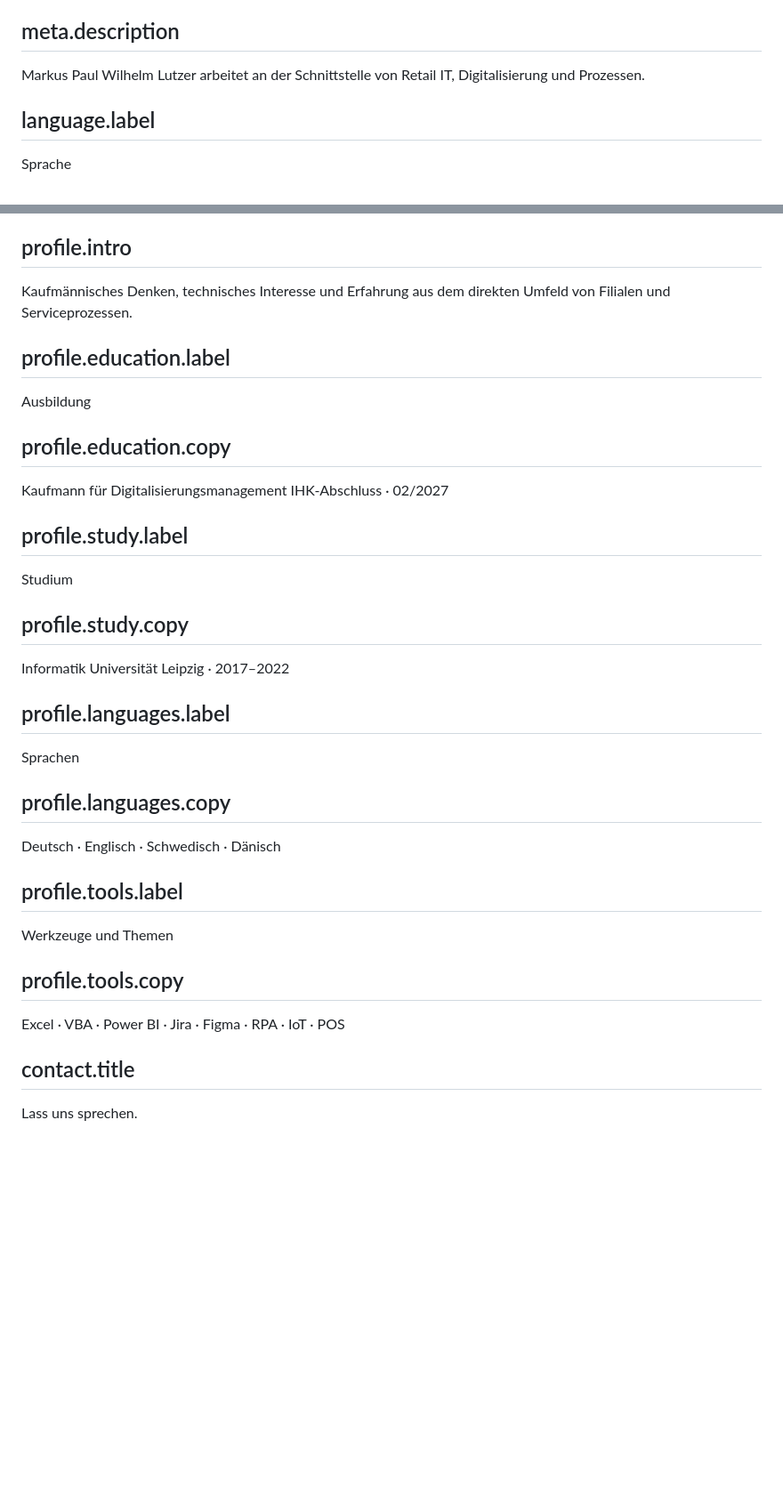
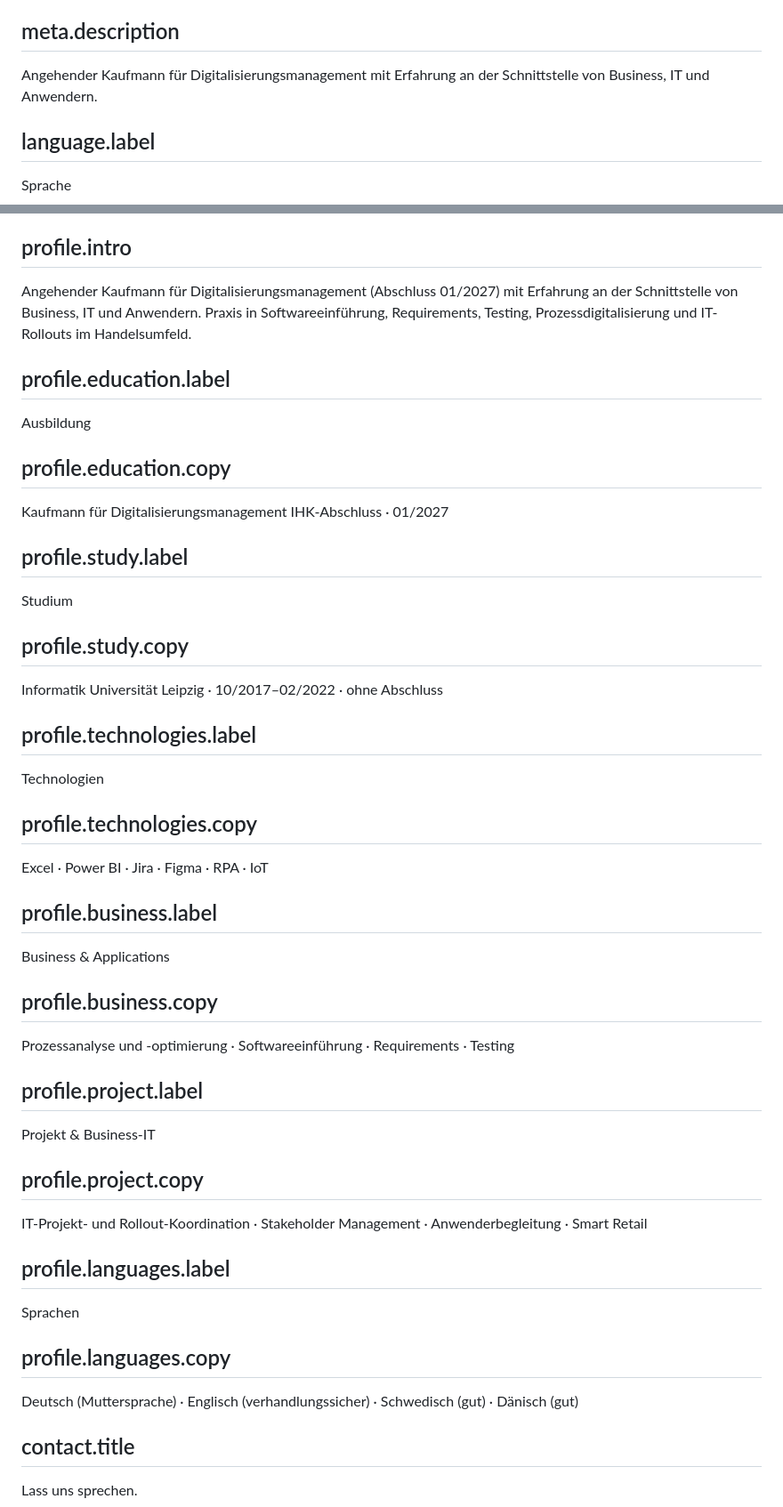
Before and after one commit to paullutzer/paullutzer.dk, a Markdown page: content/de.md, 2 parts joined by grey strips. Shown at 89% size. Rendered like a GitHub page; blank space fills up the shorter version.

```diff
--- a/content/de.md
+++ b/content/de.md
@@ -2,7 +2,7 @@
 Markus Paul Wilhelm Lutzer — Digitalisierung im Arbeitsalltag
 
 ## meta.description
-Markus Paul Wilhelm Lutzer arbeitet an der Schnittstelle von Retail IT, Digitalisierung und Prozessen.
+Angehender Kaufmann für Digitalisierungsmanagement mit Erfahrung an der Schnittstelle von Business, IT und Anwendern.
 
 ## language.label
 Sprache
@@ -161,33 +179,45 @@ In Arbeit
 Profil
 
 ## profile.intro
-Kaufmännisches Denken, technisches Interesse und Erfahrung aus dem direkten Umfeld von Filialen und Serviceprozessen.
+Angehender Kaufmann für Digitalisierungsmanagement (Abschluss 01/2027) mit Erfahrung an der Schnittstelle von Business, IT und Anwendern. Praxis in Softwareeinführung, Requirements, Testing, Prozessdigitalisierung und IT-Rollouts im Handelsumfeld.
 
 ## profile.education.label
 Ausbildung
 
 ## profile.education.copy
 Kaufmann für Digitalisierungsmanagement
-IHK-Abschluss · 02/2027
+IHK-Abschluss · 01/2027
 
 ## profile.study.label
 Studium
 
 ## profile.study.copy
 Informatik
-Universität Leipzig · 2017–2022
+Universität Leipzig · 10/2017–02/2022 · ohne Abschluss
+
+## profile.technologies.label
+Technologien
+
+## profile.technologies.copy
+Excel · Power BI · Jira · Figma · RPA · IoT
+
+## profile.business.label
+Business & Applications
+
+## profile.business.copy
+Prozessanalyse und -optimierung · Softwareeinführung · Requirements · Testing
+
+## profile.project.label
+Projekt & Business-IT
+
+## profile.project.copy
+IT-Projekt- und Rollout-Koordination · Stakeholder Management · Anwenderbegleitung · Smart Retail
 
 ## profile.languages.label
 Sprachen
 
 ## profile.languages.copy
-Deutsch · Englisch · Schwedisch · Dänisch
-
-## profile.tools.label
-Werkzeuge und Themen
-
-## profile.tools.copy
-Excel · VBA · Power BI · Jira · Figma · RPA · IoT · POS
+Deutsch (Muttersprache) · Englisch (verhandlungssicher) · Schwedisch (gut) · Dänisch (gut)
 
 ## contact.title
 Lass uns sprechen.
```
Also changed, not shown: other parts of content/de.md (+46 -25 lines).
